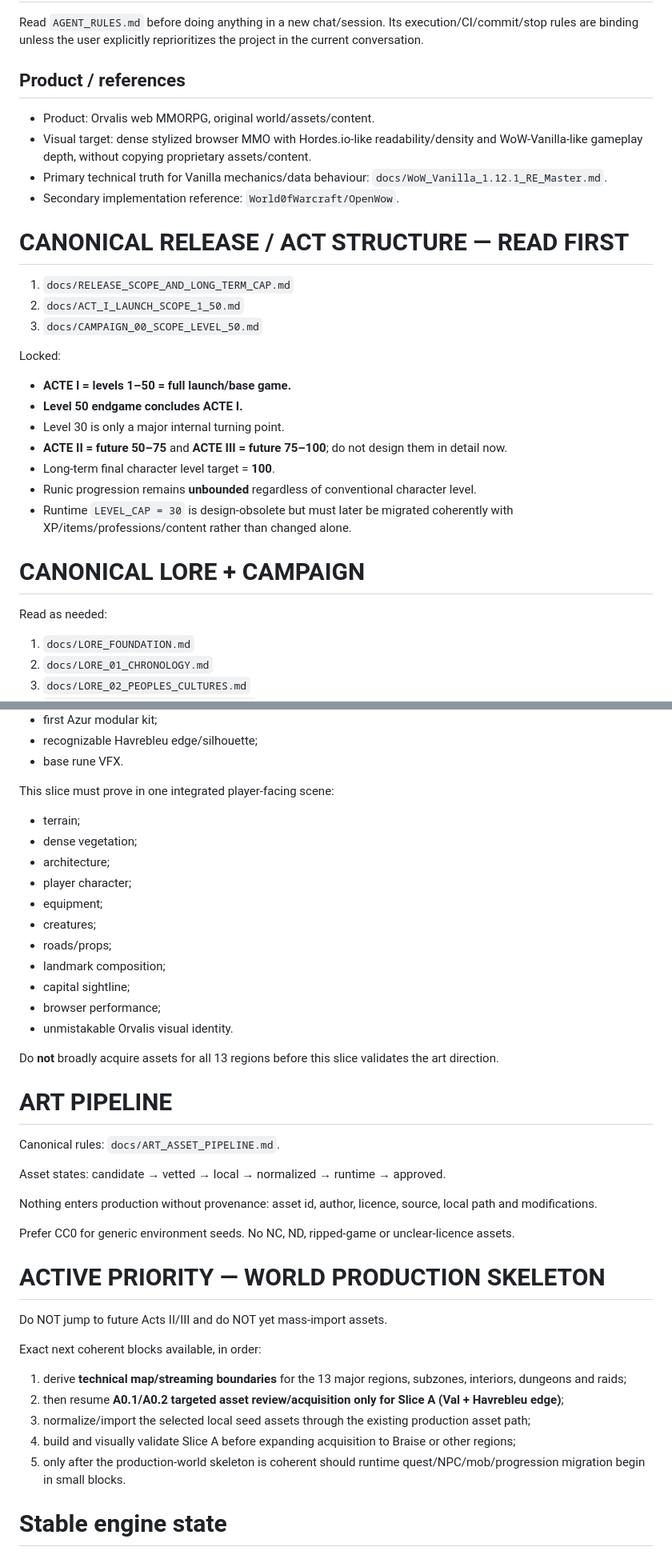
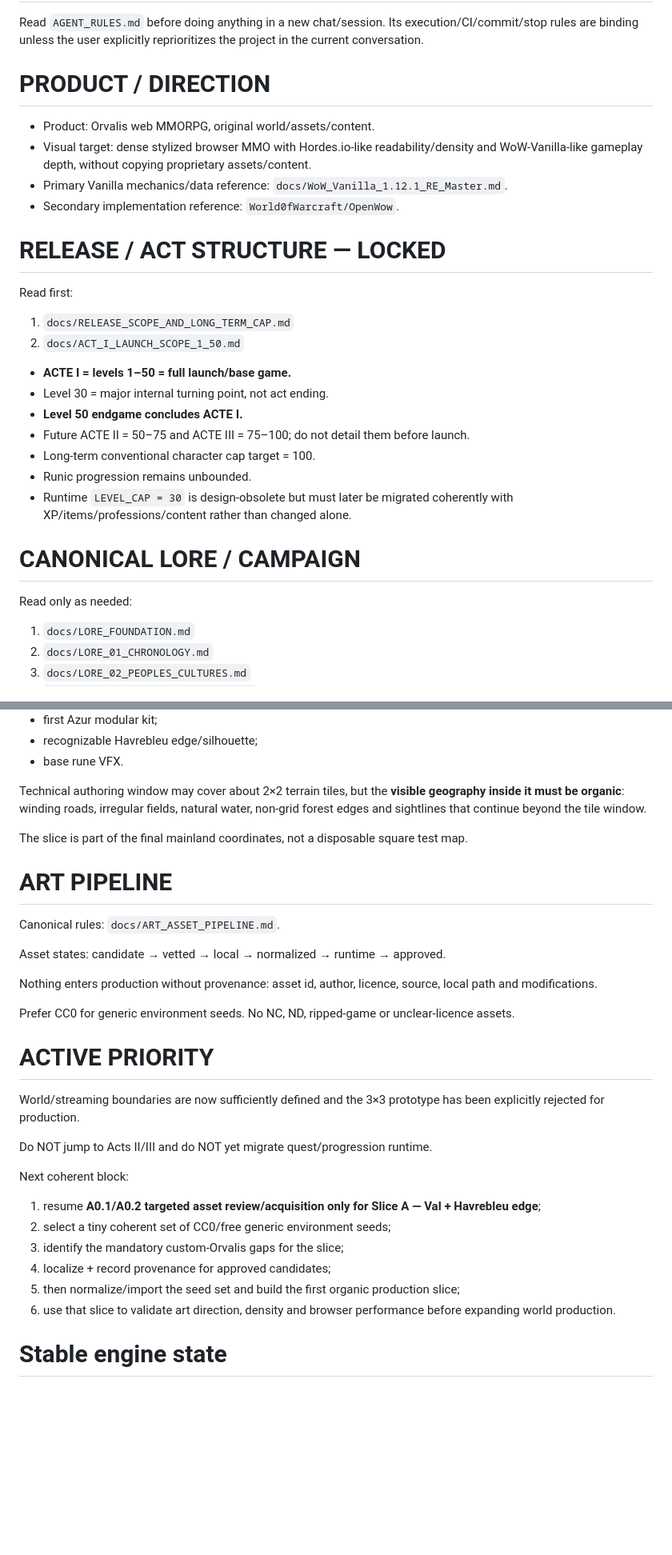
Before and after one commit to allandeman90-hash/orvalis, a Markdown page: CURRENT_CHECKPOINT.md, 2 parts joined by grey strips. Shown at 80% size. Drawn GitHub-style; blank space fills up the shorter version.

```diff
--- a/CURRENT_CHECKPOINT.md
+++ b/CURRENT_CHECKPOINT.md
@@ -5,28 +5,27 @@ Updated: 2026-10-09
 ## Mandatory first read
 Read `AGENT_RULES.md` before doing anything in a new chat/session. Its execution/CI/commit/stop rules are binding unless the user explicitly reprioritizes the project in the current conversation.
 
-## Product / references
+# PRODUCT / DIRECTION
 - Product: Orvalis web MMORPG, original world/assets/content.
 - Visual target: dense stylized browser MMO with Hordes.io-like readability/density and WoW-Vanilla-like gameplay depth, without copying proprietary assets/content.
-- Primary technical truth for Vanilla mechanics/data behaviour: `docs/WoW_Vanilla_1.12.1_RE_Master.md`.
+- Primary Vanilla mechanics/data reference: `docs/WoW_Vanilla_1.12.1_RE_Master.md`.
 - Secondary implementation reference: `World0fWarcraft/OpenWow`.
 
-# CANONICAL RELEASE / ACT STRUCTURE — READ FIRST
+# RELEASE / ACT STRUCTURE — LOCKED
+Read first:
 1. `docs/RELEASE_SCOPE_AND_LONG_TERM_CAP.md`
 2. `docs/ACT_I_LAUNCH_SCOPE_1_50.md`
-3. `docs/CAMPAIGN_00_SCOPE_LEVEL_50.md`
 
-Locked:
 - **ACTE I = levels 1–50 = full launch/base game.**
+- Level 30 = major internal turning point, not act ending.
 - **Level 50 endgame concludes ACTE I.**
-- Level 30 is only a major internal turning point.
-- **ACTE II = future 50–75** and **ACTE III = future 75–100**; do not design them in detail now.
-- Long-term final character level target = **100**.
-- Runic progression remains **unbounded** regardless of conventional character level.
+- Future ACTE II = 50–75 and ACTE III = 75–100; do not detail them before launch.
+- Long-term conventional character cap target = 100.
+- Runic progression remains unbounded.
 - Runtime `LEVEL_CAP = 30` is design-obsolete but must later be migrated coherently with XP/items/professions/content rather than changed alone.
 
-# CANONICAL LORE + CAMPAIGN
-Read as needed:
+# CANONICAL LORE / CAMPAIGN
+Read only as needed:
 1. `docs/LORE_FOUNDATION.md`
 2. `docs/LORE_01_CHRONOLOGY.md`
 3. `docs/LORE_02_PEOPLES_CULTURES.md`
@@ -151,20 +208,9 @@ P0 needs include:
 - recognizable Havrebleu edge/silhouette;
 - base rune VFX.
 
-This slice must prove in one integrated player-facing scene:
-- terrain;
-- dense vegetation;
-- architecture;
-- player character;
-- equipment;
-- creatures;
-- roads/props;
-- landmark composition;
-- capital sightline;
-- browser performance;
-- unmistakable Orvalis visual identity.
+Technical authoring window may cover about 2×2 terrain tiles, but the **visible geography inside it must be organic**: winding roads, irregular fields, natural water, non-grid forest edges and sightlines that continue beyond the tile window.
 
-Do **not** broadly acquire assets for all 13 regions before this slice validates the art direction.
+The slice is part of the final mainland coordinates, not a disposable square test map.
 
 # ART PIPELINE
 Canonical rules: `docs/ART_ASSET_PIPELINE.md`.
@@ -176,15 +222,18 @@ Nothing enters production without provenance: asset id, author, licence, source,
 
 Prefer CC0 for generic environment seeds. No NC, ND, ripped-game or unclear-licence assets.
 
-# ACTIVE PRIORITY — WORLD PRODUCTION SKELETON
-Do NOT jump to future Acts II/III and do NOT yet mass-import assets.
+# ACTIVE PRIORITY
+World/streaming boundaries are now sufficiently defined and the 3×3 prototype has been explicitly rejected for production.
 
-Exact next coherent blocks available, in order:
-1. derive **technical map/streaming boundaries** for the 13 major regions, subzones, interiors, dungeons and raids;
-2. then resume **A0.1/A0.2 targeted asset review/acquisition only for Slice A (Val + Havrebleu edge)**;
-3. normalize/import the selected local seed assets through the existing production asset path;
-4. build and visually validate Slice A before expanding acquisition to Braise or other regions;
-5. only after the production-world skeleton is coherent should runtime quest/NPC/mob/progression migration begin in small blocks.
+Do NOT jump to Acts II/III and do NOT yet migrate quest/progression runtime.
+
+Next coherent block:
+1. resume **A0.1/A0.2 targeted asset review/acquisition only for Slice A — Val + Havrebleu edge**;
+2. select a tiny coherent set of CC0/free generic environment seeds;
+3. identify the mandatory custom-Orvalis gaps for the slice;
+4. localize + record provenance for approved candidates;
+5. then normalize/import the seed set and build the first organic production slice;
+6. use that slice to validate art direction, density and browser performance before expanding world production.
 
 # Stable engine state
 - P0–P7 substantially implemented/validated.
```
Also changed, not shown: other parts of CURRENT_CHECKPOINT.md (+89 -33 lines).
